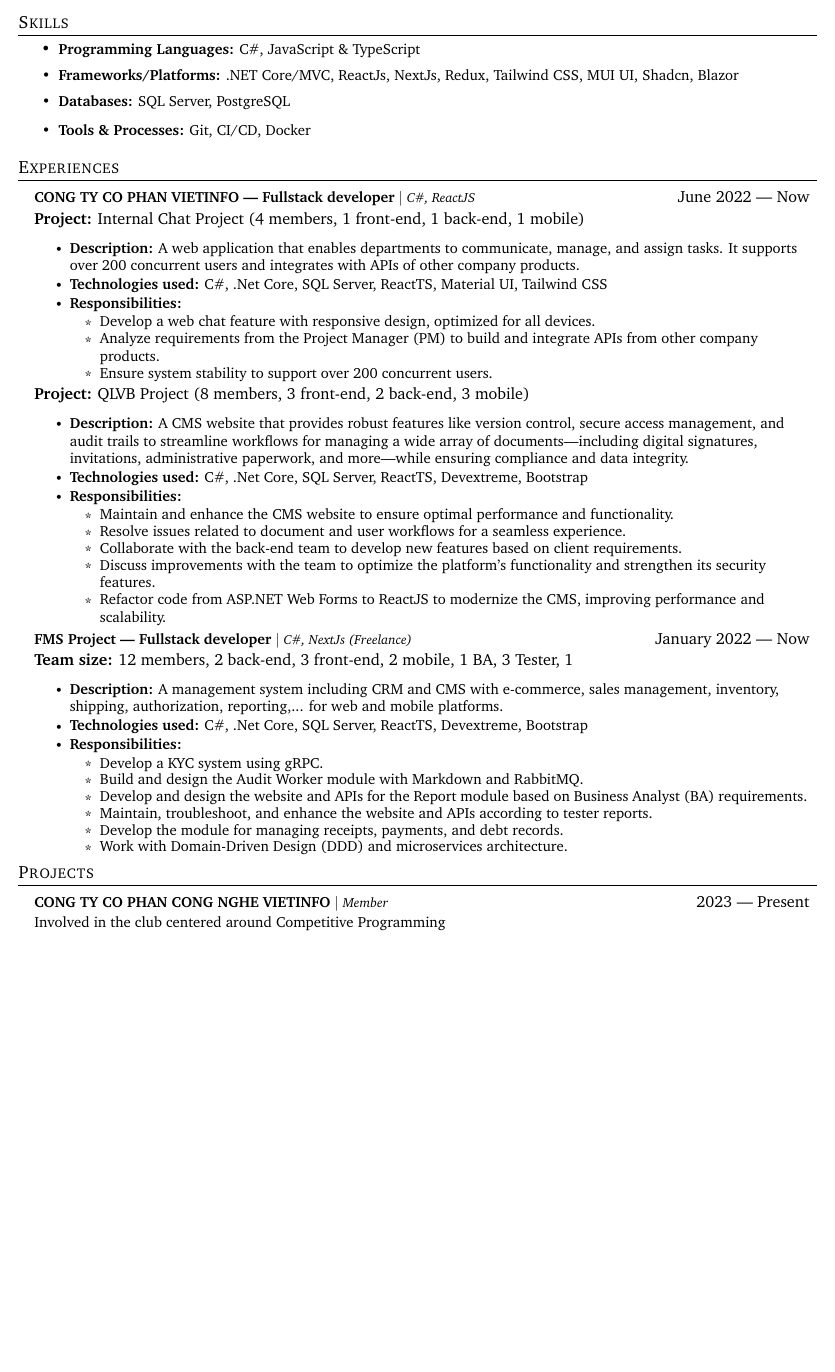
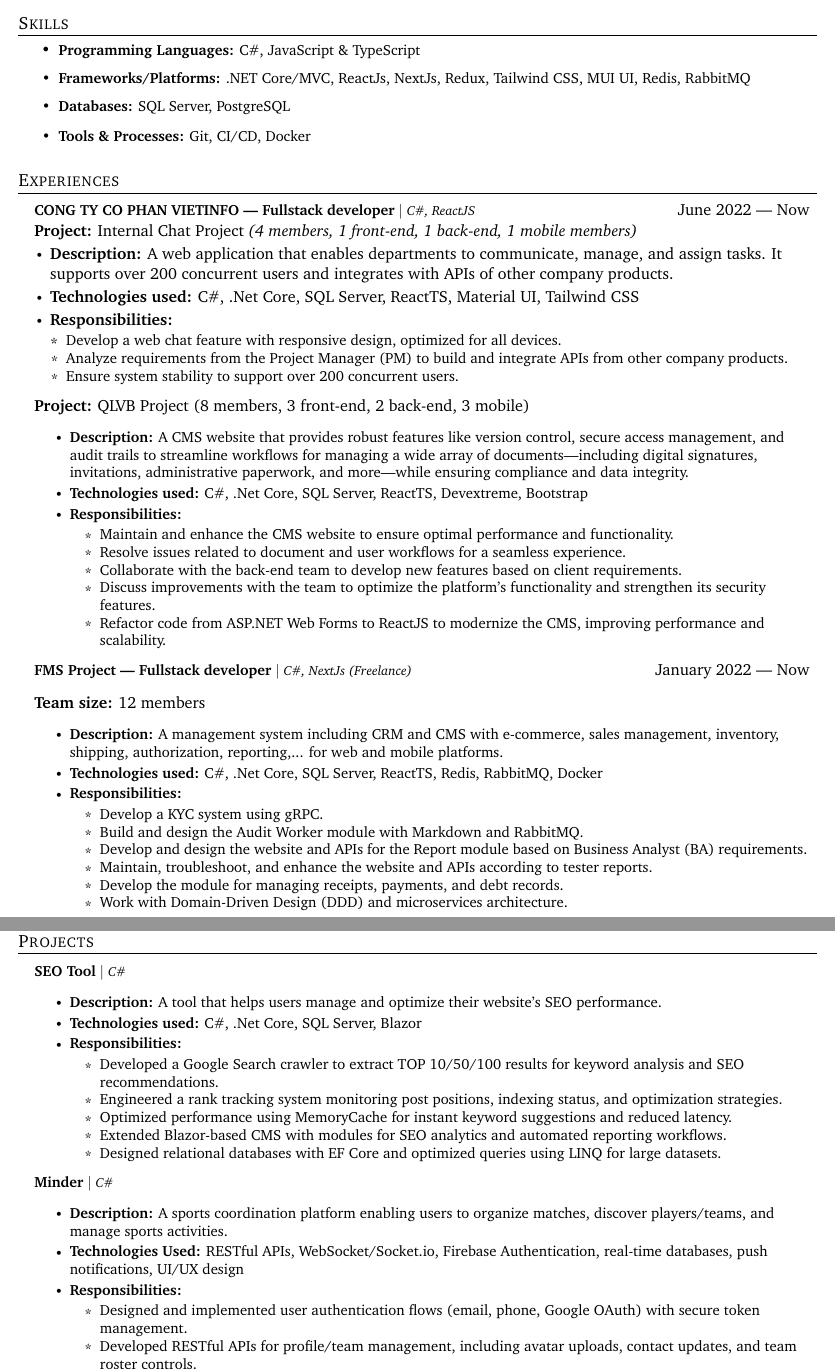
Before and after one commit to hvantoan/resume, a LaTeX CV (resume.tex): part of the page before the commit and two parts of pages 1 and 2 of 2 after it, the two joined at a grey line, cut so that both start at the same text, the shorter picture padded with empty space. Compiled offline with pdfLaTeX.

Commit message:
Fix: Update projects

```diff
--- a/resume.tex
+++ b/resume.tex
@@ -94,7 +88,7 @@
 \section{Skills}
 \resumeItemListStart{
 	\resumeItem{\textbf{Programming Languages:} C\#, JavaScript \& TypeScript}
-	\resumeItem{\textbf{Frameworks/Platforms:} .NET Core/MVC, ReactJs, NextJs, Redux, Tailwind CSS, MUI UI, Shadcn, Blazor}
+	\resumeItem{\textbf{Frameworks/Platforms:} .NET Core/MVC, ReactJs, NextJs, Redux, Tailwind CSS, MUI UI, Redis, RabbitMQ}
 	\resumeItem{\textbf{Databases:} SQL Server, PostgreSQL}
 	\resumeItem{\textbf{Tools \& Processes:} Git, CI/CD, Docker}
 }\resumeItemListEnd{}
@@ -138,9 +130,10 @@
 
 \resumeSubHeadingListStart{
 	\resumeProjectHeading{\textbf{FMS Project --- Fullstack developer} $|$ \footnotesize\emph{C\#, NextJs (Freelance)}}{January 2022 --- Now}
-	\item\textbf{Team size:} {12 members, 2 back-end, 3 front-end, 2 mobile, 1 BA, 3 Tester, 1}\resumeItemListStart{
+	\item\textbf{Team size:} {12 members}
+	\resumeItemListStart{
 		\resumeItem{\textbf{Description:} {A management system including CRM and CMS with e-commerce, sales management, inventory, shipping, authorization, reporting,... for web and mobile platforms.}}
-		\resumeItem{\textbf{Technologies used:} {C\#, .Net Core, SQL Server, ReactTS, Devextreme, Bootstrap}}
+		\resumeItem{\textbf{Technologies used:} {C\#, .Net Core, SQL Server, ReactTS, Redis, RabbitMQ, Docker}}
 		\resumeItem{\textbf{Responsibilities:}}
 		\resumeItemListStart{
 			\resumeItem{Develop a KYC system using gRPC.}
@@ -155,9 +148,30 @@
 
 % -------------------- EXPERIENCE --------------------
 \section{Projects}
-\resumeSubHeadingListStart
-\resumeProjectHeading
-{\textbf{CONG TY CO PHAN CONG NGHE VIETINFO} $|$ \footnotesize\emph{Member}\vspace{8pt}}{ 2023 --- Present}
-{\small{Involved in the club centered around Competitive Programming}}
 
-\resumeSubHeadingListEnd
+\resumeSubHeadingListStart{
+	\resumeProjectHeading{\textbf{SEO Tool} $|$ \footnotesize\emph{C\#}}{}
+	\resumeItemListStart{
+		\resumeItem{\textbf{Description:} {A tool that helps users manage and optimize their website's SEO performance.}}
+		\resumeItem{\textbf{Technologies used:} {C\#, .Net Core, SQL Server, Blazor}}
+		\resumeItem{\textbf{Responsibilities:}}
+		\resumeItemListStart{
+			\resumeItem{Developed a Google Search crawler to extract TOP 10/50/100 results for keyword analysis and SEO recommendations.}
+			\resumeItem{Engineered a rank tracking system monitoring post positions, indexing status, and optimization strategies.}
+			\resumeItem{Optimized performance using MemoryCache for instant keyword suggestions and reduced latency.}
+			\resumeItem{Extended Blazor-based CMS with modules for SEO analytics and automated reporting workflows.}
+			\resumeItem{Designed relational databases with EF Core and optimized queries using LINQ for large datasets.}
+		}\resumeItemListEnd{}
+	}\resumeItemListEnd{}
+}\resumeSubHeadingListEnd{}
+
+\resumeSubHeadingListStart{
+	\resumeProjectHeading{\textbf{Minder} $|$ \footnotesize\emph{C\#}}{}
+	\resumeItemListStart{
+		\resumeItem{\textbf{Description:} A sports coordination platform enabling users to organize matches, discover players/teams, and manage sports activities.}
+		\resumeItem{\textbf{Technologies Used:} RESTful APIs, WebSocket/Socket.io, Firebase Authentication, real-time databases, push notifications, UI/UX design}
+		\resumeItem{\textbf{Responsibilities:}}
+		\resumeItemListStart{
+			\resumeItem{Designed and implemented user authentication flows (email, phone, Google OAuth) with secure token management.}
+			\resumeItem{Developed RESTful APIs for profile/team management, including avatar uploads, contact updates, and team roster controls.}
+			\resumeItem{Built real-time features using WebSocket: in-app messaging for teams/opponents and live match updates.}
@@ -164,2 +182,5 @@
+	}\resumeItemListEnd{}
+
+}\resumeSubHeadingListEnd{}
 
 \end{document}
```
Also changed, not shown: custom-command.tex (+40 -1 lines), resume.pdf, resume.tex (32 more changed lines).
